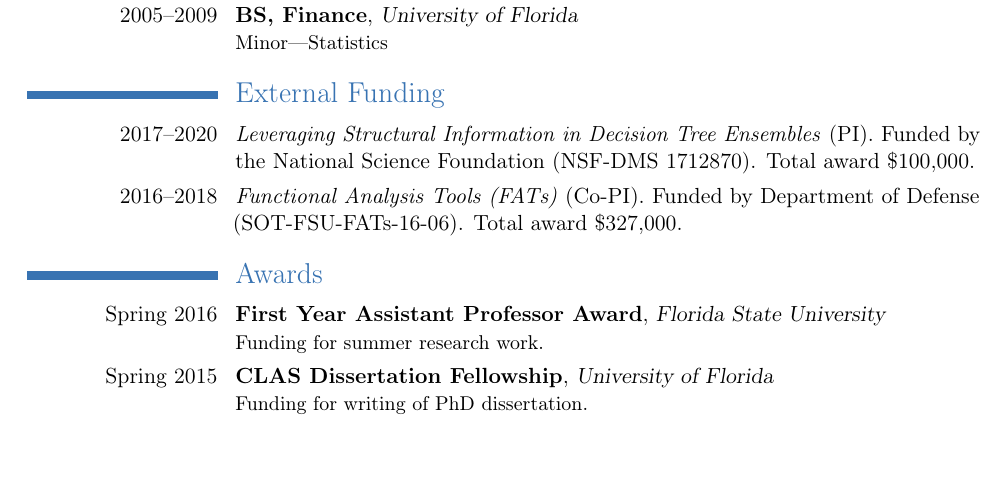
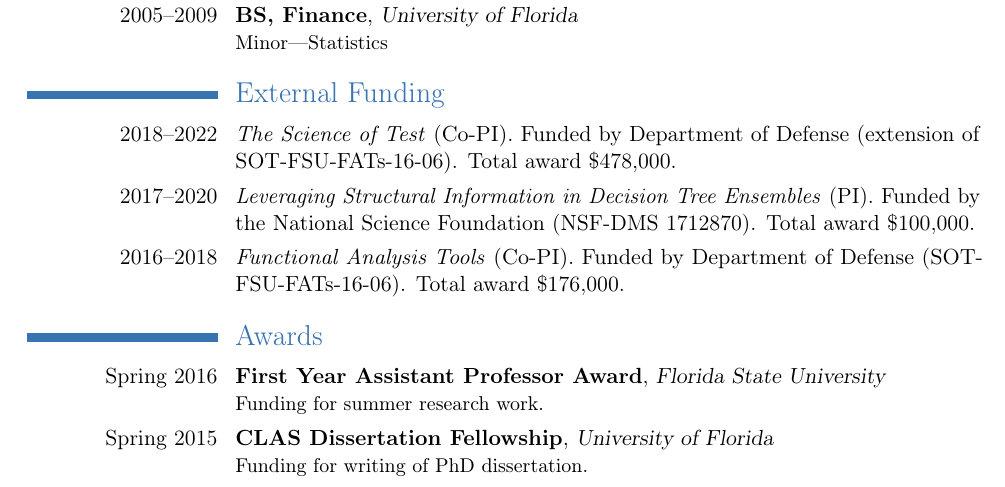
Before and after one commit to theodds/profpage, a LaTeX CV (documents/AntonioLineroCV-2page.tex): part of page 1 of 2, cut so that both start at the same text, the shorter picture padded with empty space. Compiled offline with pdfLaTeX.

Commit message:
Updated CV

```diff
--- a/documents/AntonioLineroCV-2page.tex
+++ b/documents/AntonioLineroCV-2page.tex
@@ -78,12 +78,16 @@
 
 \section{External Funding}
 
+
+\cvitem{2018--2022}{\emph{The Science of Test} (Co-PI). Funded by
+  Department of Defense (extension of SOT-FSU-FATs-16-06). Total award \$478,000.}{}
+
 \cvitem{2017--2020}{\emph{Leveraging Structural Information in Decision Tree
     Ensembles} (PI). Funded by the National Science Foundation (NSF-DMS
   1712870). Total award \$100,000.}{}
 
-\cvitem{2016--2018}{\emph{Functional Analysis Tools (FATs)} (Co-PI). Funded by
-  Department of Defense (SOT-FSU-FATs-16-06). Total award \$327,000.}{}
+\cvitem{2016--2018}{\emph{Functional Analysis Tools} (Co-PI). Funded by
+  Department of Defense (SOT-FSU-FATs-16-06). Total award \$176,000.}{}
 
 
 
```
Also changed, not shown: documents/AntonioLineroCV.tex (+4 -1 lines), documents/AntonioLineroCV-2page.pdf, documents/AntonioLineroCV.pdf, 9 other files.
